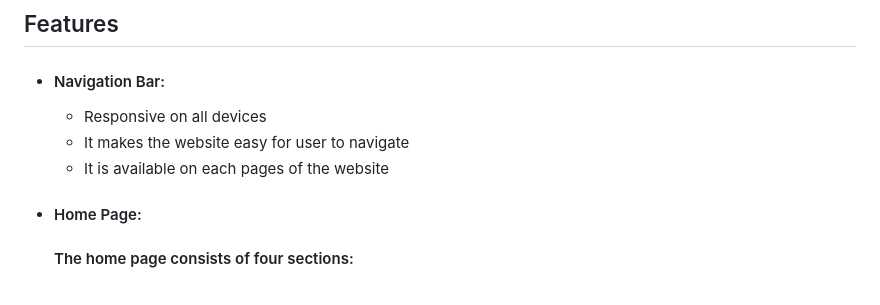
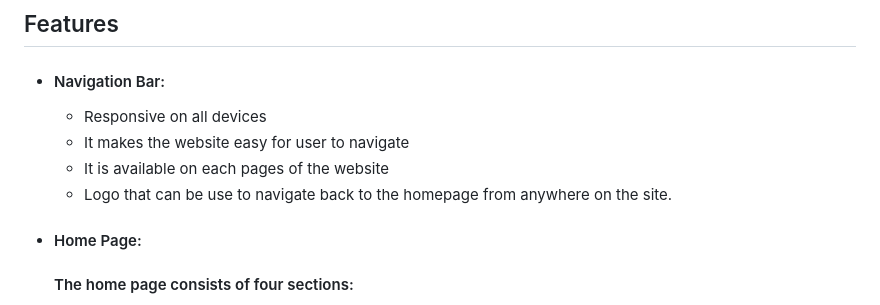
Before and after one commit to LATEEF-hub/Portfolio1, a Markdown page: README.md, the part around the change. Rendered like a GitHub page.

```diff
--- a/README.md
+++ b/README.md
@@ -39,6 +39,7 @@ This is an African Restaurant website for Ayínkè African Restaurant. It is des
        - Responsive on all devices
        - It makes the website easy for user to navigate
        - It is available on each pages of the website
+       - Logo that can be use to navigate back to the homepage from anywhere on the site.
 
   -  #### Home Page:
        #### The home page consists of four sections:
```
